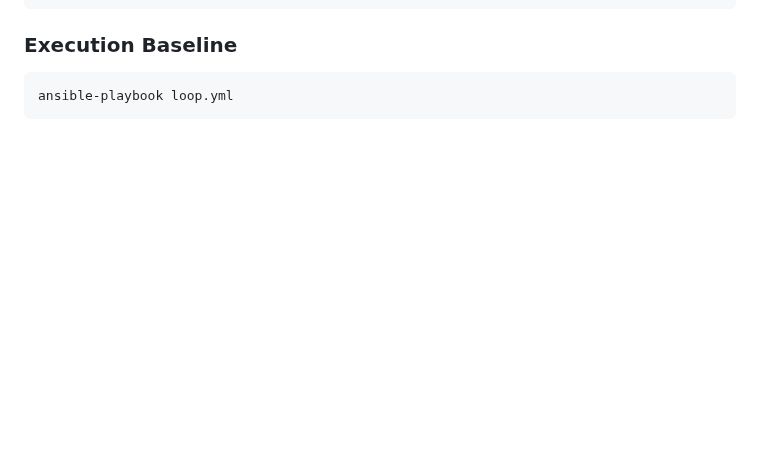
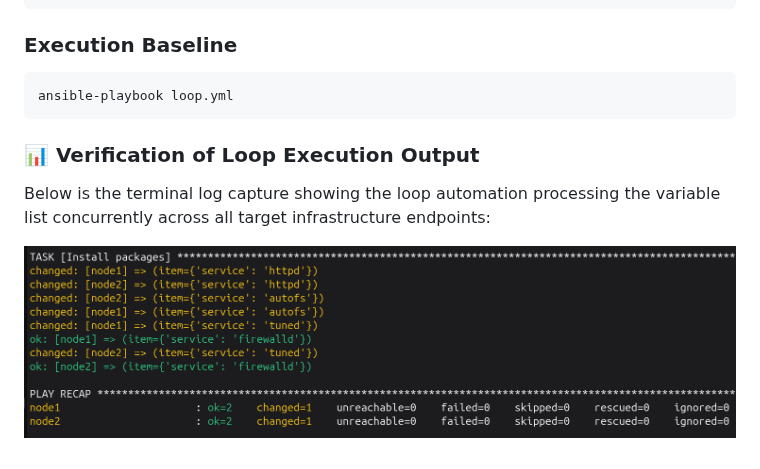
Before and after one commit to an9gh/ansible-works, a Markdown page: README.md, the part around the change. GitHub-like rendering; blank space fills up the shorter version.

Commit message:
Doc: Update screenshot of terminal output log of loop demonstration

````diff
--- a/README.md
+++ b/README.md
@@ -411,3 +411,7 @@ The engine dynamically iterates through the data map using the `item.service` va
 ```bash
 ansible-playbook loop.yml
 ```
+### 📊 Verification of Loop Execution Output
+Below is the terminal log capture showing the loop automation processing the variable list concurrently across all target infrastructure endpoints:
+
+![Ansible Loop Playbook Run Result](images/loop_pkg.png)
````
